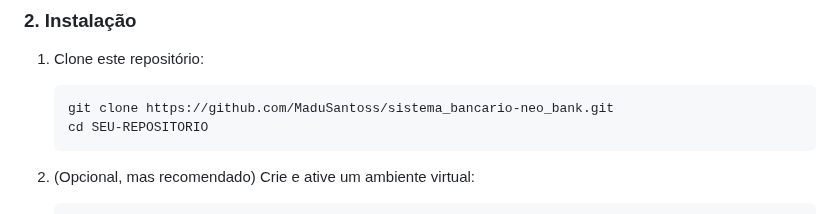
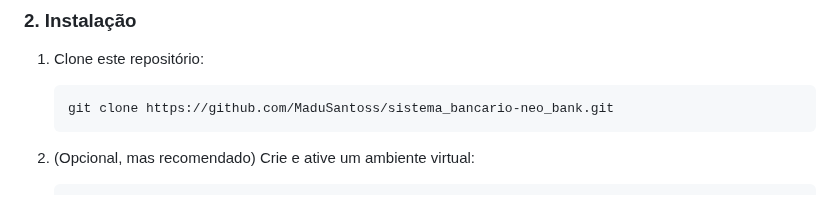
Before and after one commit to MaduSantoss/sistema-bancario-neo-bank, a Markdown page: README.md, the part around the change. Rendered like a GitHub page.

Commit message:
Update README with correct clone instructions
Removed placeholder for repository name in clone instructions.

````diff
--- a/README.md
+++ b/README.md
@@ -60,7 +60,6 @@ Siga os passos abaixo para rodar o NeoBank na sua máquina.
 1.  Clone este repositório:
     ```bash
     git clone https://github.com/MaduSantoss/sistema_bancario-neo_bank.git
-    cd SEU-REPOSITORIO
     ```
 
 2.  (Opcional, mas recomendado) Crie e ative um ambiente virtual:
````
